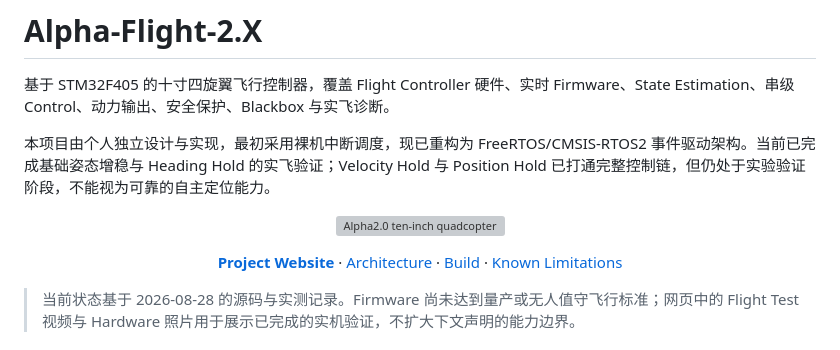
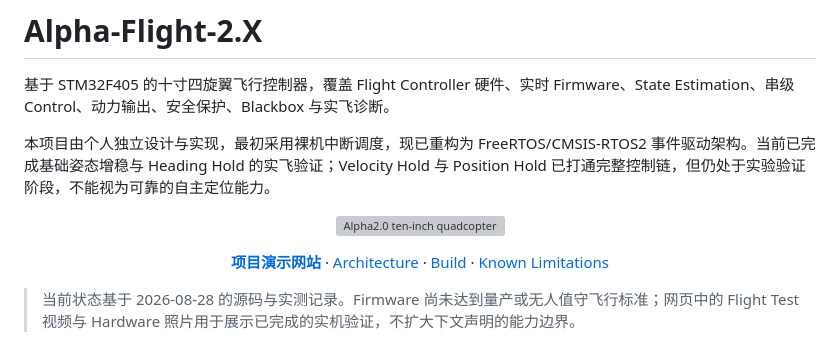
Before and after one commit to tephya/Alpha-Flight-2.X, a Markdown page: README.md, the part around the change. Drawn GitHub-style; grey boxes are pictures that could not be loaded.

Commit message:
修改了演示网站入口标题

```diff
--- a/README.md
+++ b/README.md
@@ -11,7 +11,7 @@
 </p>
 
 <p align="center">
-  <a href="https://tephya.github.io/Alpha-Flight-2.X/"><strong>Project Website</strong></a>
+  <a href="https://tephya.github.io/Alpha-Flight-2.X/"><strong>项目演示网站</strong></a>
   · <a href="#system-architecture">Architecture</a>
   · <a href="#build">Build</a>
   · <a href="#known-limitations">Known Limitations</a>
```
